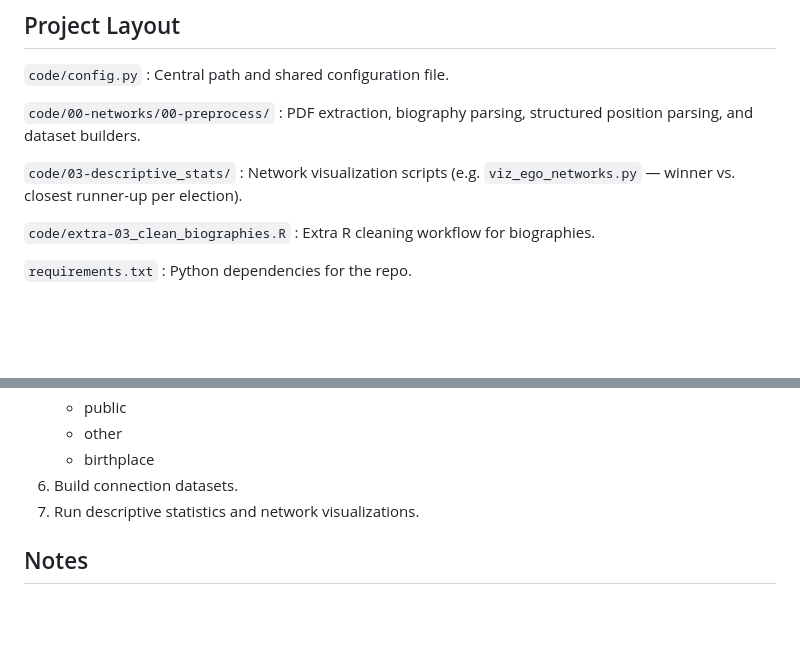
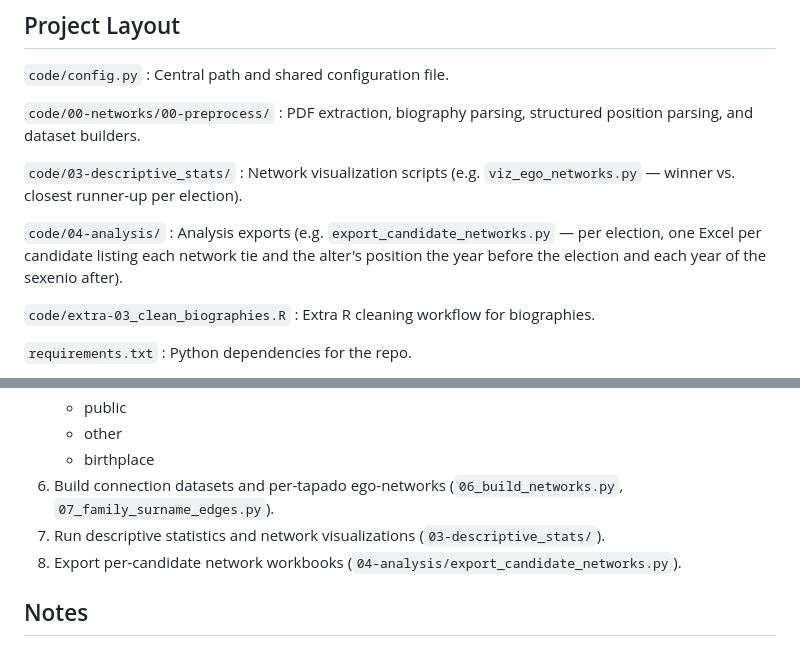
Before and after one commit to ezagoc/TapadosPRI, a Markdown page: README.md, 2 parts joined by grey strips. GitHub-like rendering; blank space fills up the shorter version.

Commit message:
Document 04-analysis stage and govt-institution recovery (Fix 9)
Co-Authored-By: Claude Opus 4.8 <noreply@anthropic.com>

```diff
--- a/README.md
+++ b/README.md
@@ -19,6 +19,9 @@ The code is written so you and your coauthor can work from the GitHub repo while
 
 `code/03-descriptive_stats/`
 : Network visualization scripts (e.g. `viz_ego_networks.py` — winner vs. closest runner-up per election).
+
+`code/04-analysis/`
+: Analysis exports (e.g. `export_candidate_networks.py` — per election, one Excel per candidate listing each network tie and the alter's position the year before the election and each year of the sexenio after).
 
 `code/extra-03_clean_biographies.R`
 : Extra R cleaning workflow for biographies.
@@ -136,8 +139,9 @@ install.packages(c(
    - public
    - other
    - birthplace
-6. Build connection datasets.
-7. Run descriptive statistics and network visualizations.
+6. Build connection datasets and per-tapado ego-networks (`06_build_networks.py`, `07_family_surname_edges.py`).
+7. Run descriptive statistics and network visualizations (`03-descriptive_stats/`).
+8. Export per-candidate network workbooks (`04-analysis/export_candidate_networks.py`).
 
 ## Notes
 
```
Also changed, not shown: CLAUDE.md (+6 -3 lines).
